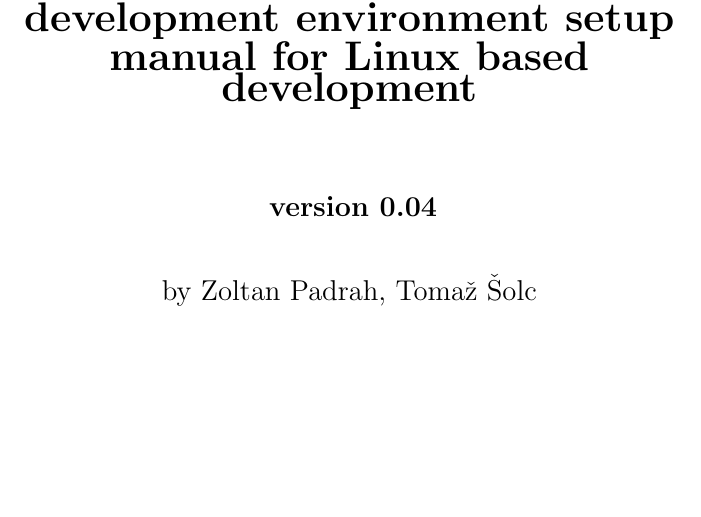
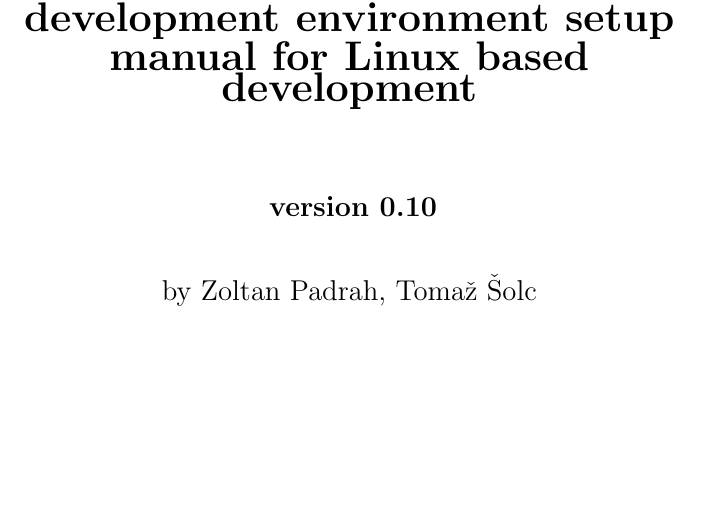
Before and after one commit to sensorlab/vesna-manual, a LaTeX document (install-guide-linux.tex): part of page 1 of 45, cut so that both start at the same text. Compiled offline with pdfLaTeX.

Commit message:
increase version number

```diff
--- a/install-guide-linux.tex
+++ b/install-guide-linux.tex
@@ -37,7 +37,7 @@
 
 
     \textbf{ \Large
-    version 0.04}\\[1cm]
+    version 0.10}\\[1cm]
 
     \textnormal{\Large
     by Zoltan Padrah, Tomaž Šolc}\\[1cm]
```
